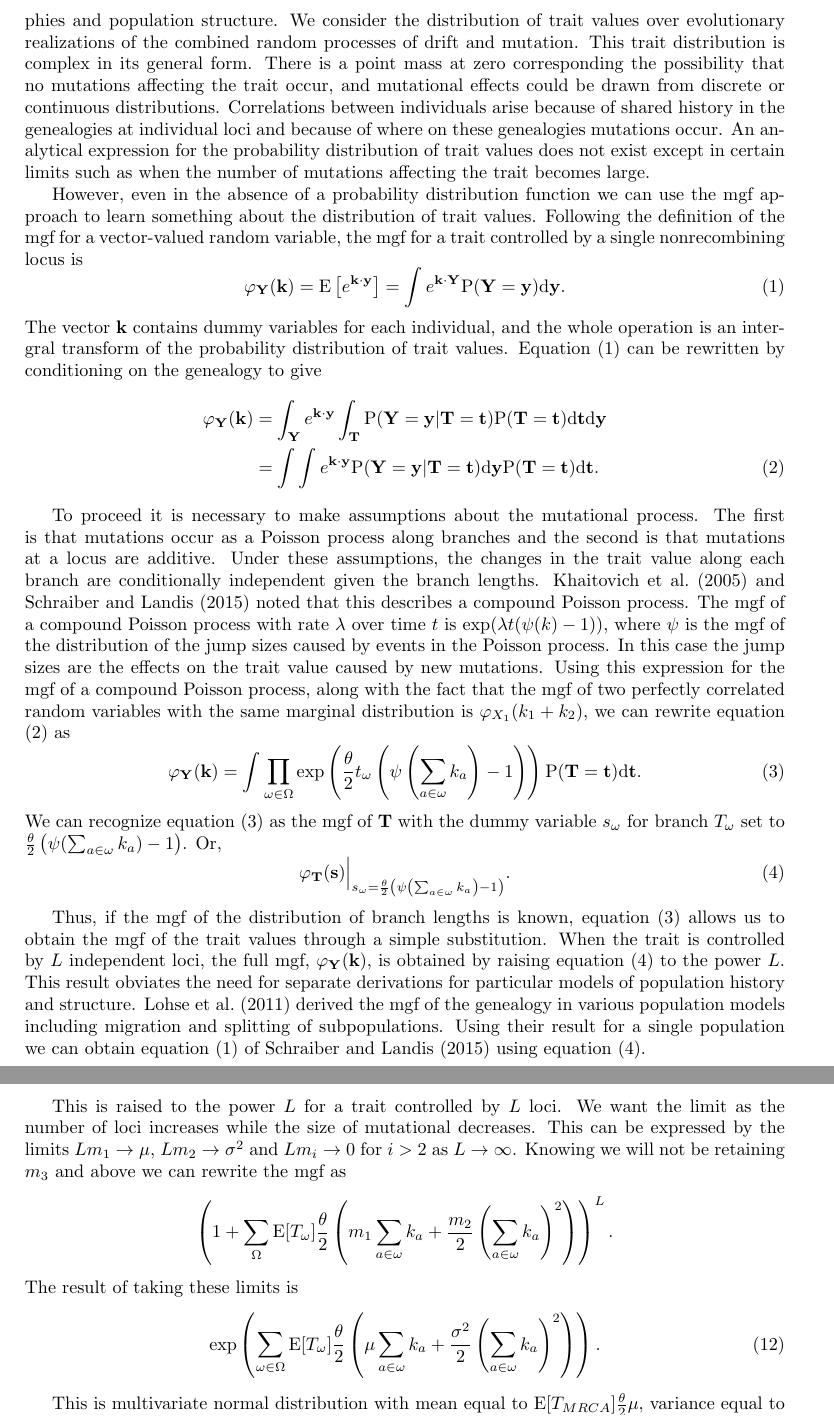
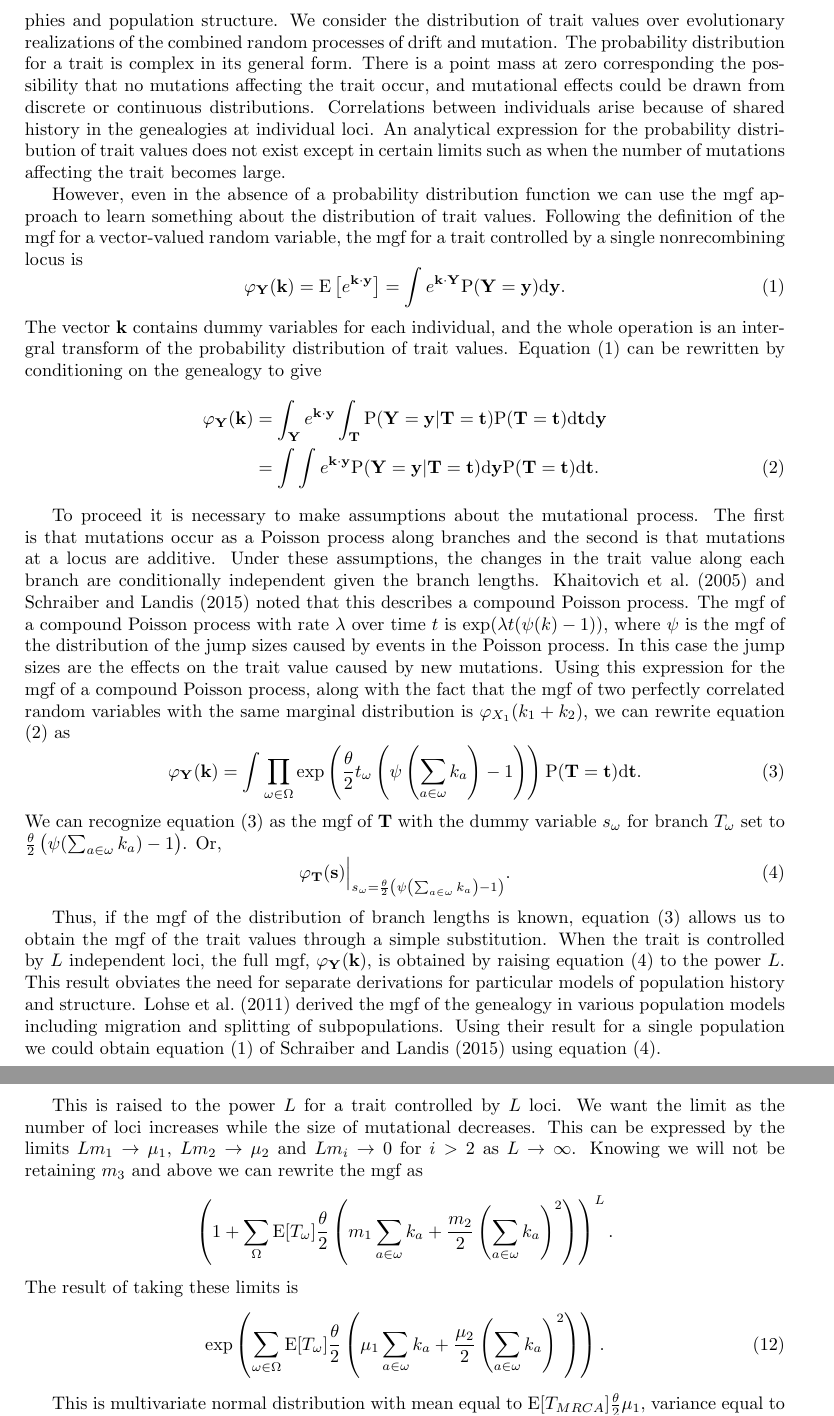
Before and after one commit to emkoch/quant_gen_coal, a LaTeX document (writing/manuscript/quant_gen_manu.tex, which reads writing/manuscript/appendix_clt.tex, writing/manuscript/general_trait_mgf.tex): two parts of pages 6 and 23 of 32, joined at a grey line, cut so that both start at the same text. Compiled offline with pdfLaTeX; a missing bibliography style is replaced by a similar one.

Commit message:
more changes upon final read

```diff
--- a/writing/manuscript/appendix_clt.tex
+++ b/writing/manuscript/appendix_clt.tex
@@ -30,7 +30,7 @@ which is equivalent to
 
 This is raised to the power $L$ for a trait controlled by $L$ loci. We want the
 limit as the number of loci increases while the size of mutational decreases.
-This can be expressed by the limits $L m_1 \to \mu$, $L m_2\to \sigma^2$ and $L
+This can be expressed by the limits $L m_1 \to \mu_1$, $L m_2\to \mu_2$ and $L
 m_i\to 0$ for $i>2$ as $L \to \infty$. Knowing we will not be retaining $m_3$
 and above we can rewrite the mgf as
 \begin{equation*}
@@ -40,14 +40,14 @@ and above we can rewrite the mgf as
 The result of taking these limits is
 \begin{equation}
   \label{eq:norm_mgf}
-  \exp \left( \sum_{\omega \in \Omega}\E[T_{\omega}] \T \left( \mu
-  \sum_{a \in \omega} k_a + \frac{\sigma^2}{2}\left( \sum_{a \in \omega}
+  \exp \left( \sum_{\omega \in \Omega}\E[T_{\omega}] \T \left( \mu_1
+  \sum_{a \in \omega} k_a + \frac{\mu_2}{2}\left( \sum_{a \in \omega}
   k_a\right)^2\right)\right).
 \end{equation}
 
-This is multivariate normal distribution with mean equal to $\E[T_{MRCA}] \T \mu$,
-variance equal to $\E[T_{MRCA}] \T \sigma^2$, and covariance between $Y_a$ and $Y_b$
-equal to $\E[\tau_{a+b}] \T \sigma^2$. This can be seen from equation
+This is multivariate normal distribution with mean equal to $\E[T_{MRCA}] \T \mu_1$,
+variance equal to $\E[T_{MRCA}] \T \mu_2$, and covariance between $Y_a$ and $Y_b$
+equal to $\E[\tau_{a+b}] \T \mu_2$. This can be seen from equation
 \eqref{eq:norm_mgf} by noting that in the mgf for a multivariate normal
 distribution the coefficient in the exponential of $k_a$ is the mean of $Y_a$
 and the coefficient of $k_ak_b$ is $2\Cov[Y_a,Y_b]$ if $a\neq b$ and $\Var[Y_a]$
--- a/writing/manuscript/general_trait_mgf.tex
+++ b/writing/manuscript/general_trait_mgf.tex
@@ -2,15 +2,14 @@ We first derive the mgf of the distribution of trait values following closely
 the approach of \citet{Schraiber2015} and \citet{Khaitovich2005}, but
 generalizing to arbitrary demographies and population structure. We consider the
 distribution of trait values over evolutionary realizations of the combined
-random processes of drift and mutation. This trait distribution is complex in
-its general form. There is a point mass at zero corresponding the possibility
-that no mutations affecting the trait occur, and mutational effects could be
-drawn from discrete or continuous distributions. Correlations between
+random processes of drift and mutation. The probability distribution for a trait
+is complex in its general form. There is a point mass at zero corresponding the
+possibility that no mutations affecting the trait occur, and mutational effects
+could be drawn from discrete or continuous distributions. Correlations between
 individuals arise because of shared history in the genealogies at individual
-loci and because of where on these genealogies mutations occur. An analytical
-expression for the probability distribution of trait values does not exist
-except in certain limits such as when the number of mutations affecting the
-trait becomes large.
+loci. An analytical expression for the probability distribution of trait values
+does not exist except in certain limits such as when the number of mutations
+affecting the trait becomes large.
 
 However, even in the absence of a probability distribution function we can use
 the mgf approach to learn something about the distribution of trait values.
@@ -70,7 +69,7 @@ equation \eqref{eq:sub} to the power $L$. This result obviates the need for
 separate derivations for particular models of population history and structure.
 \citet{Lohse2011} derived the mgf of the genealogy in various population models
 including migration and splitting of subpopulations. Using their result for a
-single population we can obtain equation (1) of \citet{Schraiber2015} using
+single population we could obtain equation (1) of \citet{Schraiber2015} using
 equation \eqref{eq:sub}.
 
 %%% Local Variables:
```
Also changed, not shown: writing/manuscript/appendix_moments.tex (+1 -1 lines), writing/manuscript/discussion.tex (+12 -12 lines), writing/manuscript/model.tex (+3 -3 lines), writing/manuscript/normal_compare.tex (+2 -2 lines), writing/manuscript/struct_pop.tex (+1 -1 lines), writing/manuscript/appendix_clt.tex (2 more changed lines).
